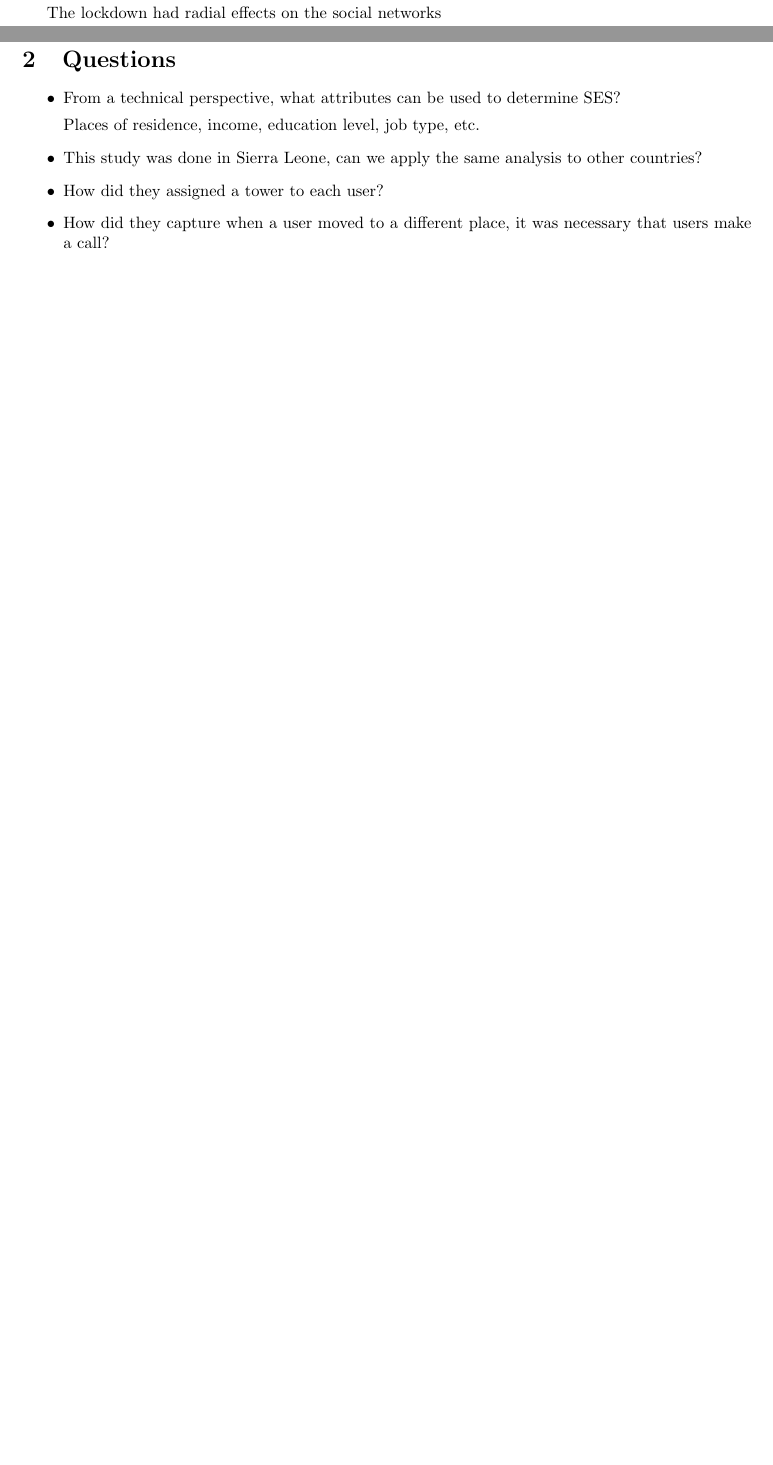
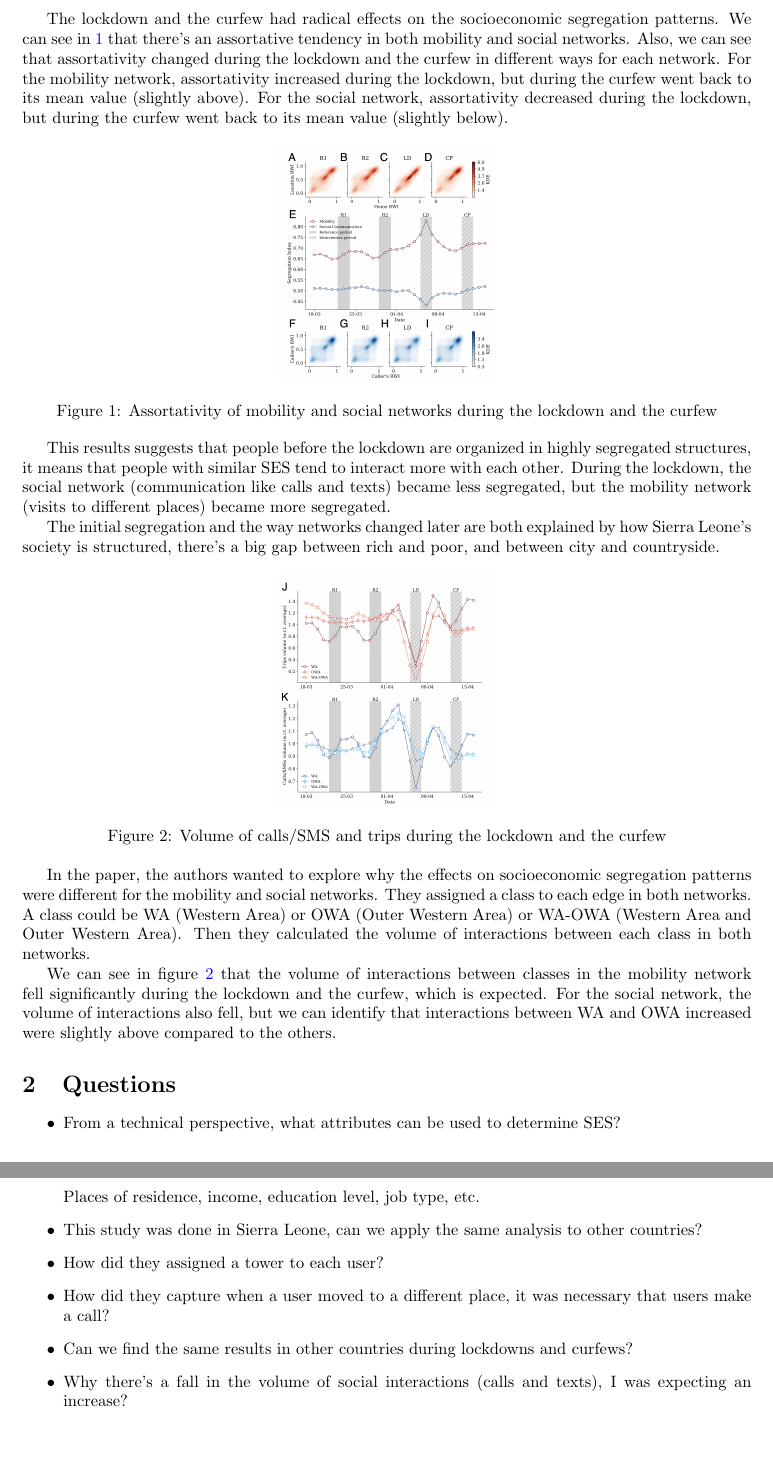
Before and after one commit to yadderace/ai-labs, a LaTeX document (network-science/papers/p2_notes.tex): two parts of pages 1 and 2 of 2 before the commit and two parts of pages 2 and 3 of 3 after it, joined at a grey line, cut at the place of the change, the shorter picture padded with empty space. Compiled offline with pdfLaTeX.

Commit message:
Added notes to paper 2 in network science

```diff
--- a/network-science/papers/p2_notes.tex
+++ b/network-science/papers/p2_notes.tex
@@ -68,7 +68,44 @@ $$
 If $\rho = 1$ then the nodes are perfectly assortative,
 if $\rho = -1$ then the nodes are perfectly disassortative.
 
-The lockdown had radial effects on the social networks
+The lockdown and the curfew had radical effects on the socioeconomic segregation patterns. We can see in \ref{Figure 1}
+that there's an assortative tendency in both mobility and social networks. Also, we can see that assortativity changed
+during the lockdown and the curfew in different ways for each network. For the mobility network, assortativity increased
+during the lockdown, but during the curfew went back to its mean value (slightly above). For the social network, assortativity
+decreased during the lockdown, but during the curfew went back to its mean value (slightly below).
+
+\begin{figure}[h]
+    \centering
+    \includegraphics[width=0.3\textwidth]{images/image1.png}
+    \caption{Assortativity of mobility and social networks during the lockdown and the curfew}
+    \label{Figure 1}
+\end{figure}
+
+This results suggests that people before the lockdown are  organized in highly segregated structures, it means that
+people with similar SES tend to interact more with each other. During the lockdown, the social network (communication like calls and texts)
+became less segregated, but the mobility network (visits to different places) became more segregated.
+
+The initial segregation and the way networks changed later are both explained by how Sierra Leone's society is
+structured, there's a big gap between rich and poor, and between city and countryside.
+
+\begin{figure}[h]
+    \centering
+    \includegraphics[width=0.3\textwidth]{images/image2.png}
+    \caption{Volume of calls/SMS and trips during the lockdown and the curfew}
+    \label{Figure 2}
+\end{figure}
+
+In the paper, the authors wanted to explore why the effects on socioeconomic segregation patterns were different
+for the mobility and social networks. They assigned a class to each edge in both networks. A class could be WA (Western Area)
+or OWA (Outer Western Area) or WA-OWA (Western Area and Outer Western Area). Then they calculated the volume of interactions
+between each class in both networks.
+
+We can see in figure \ref{Figure 2} that the volume of interactions between classes in the mobility network fell
+significantly during the lockdown and the curfew, which is expected. For the social network, the volume of interactions
+also fell, but we can identify that interactions between WA and OWA increased were slightly above compared to the
+others.
+
+
 
 \section{Questions}
 
@@ -82,6 +119,11 @@ The lockdown had radial effects on the social networks
     \item How did they assigned a tower to each user?
 
     \item How did they capture when a user moved to a different place, it was necessary that users make a call?
+
+    \item Can we find the same results in other countries during lockdowns and curfews?
+
+    \item Why there's a fall in the volume of social interactions (calls and texts), I was expecting an increase?
+
 \end{itemize}
 
 
```
Also changed, not shown: network-science/papers/images/image1.png (added), network-science/papers/images/image2.png (added), network-science/papers/p2_notes.pdf.
